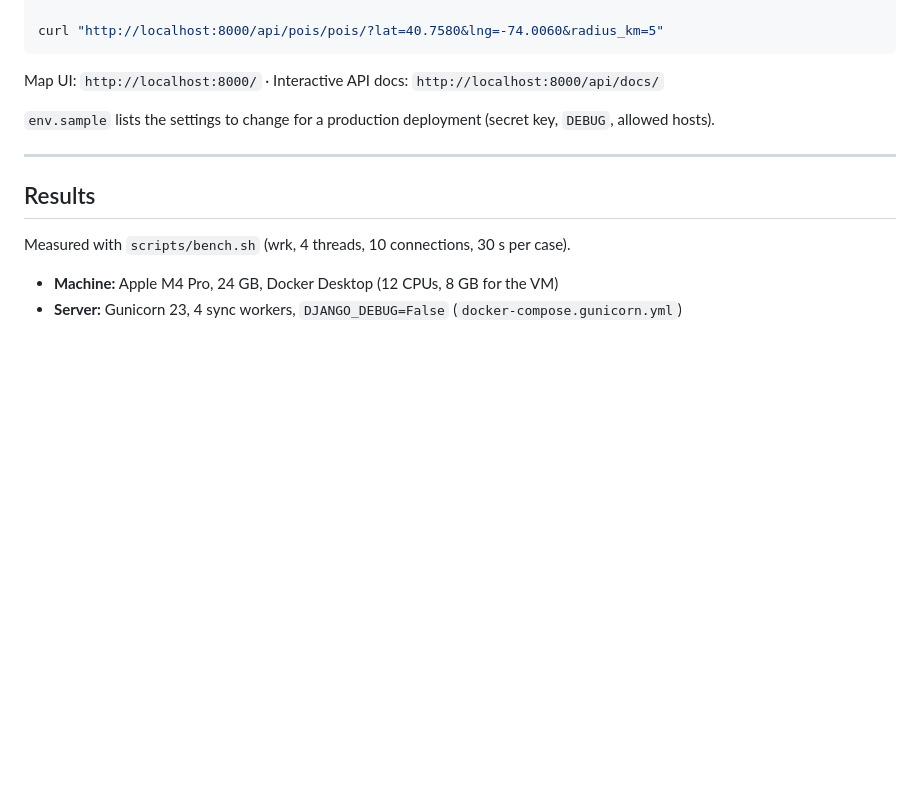
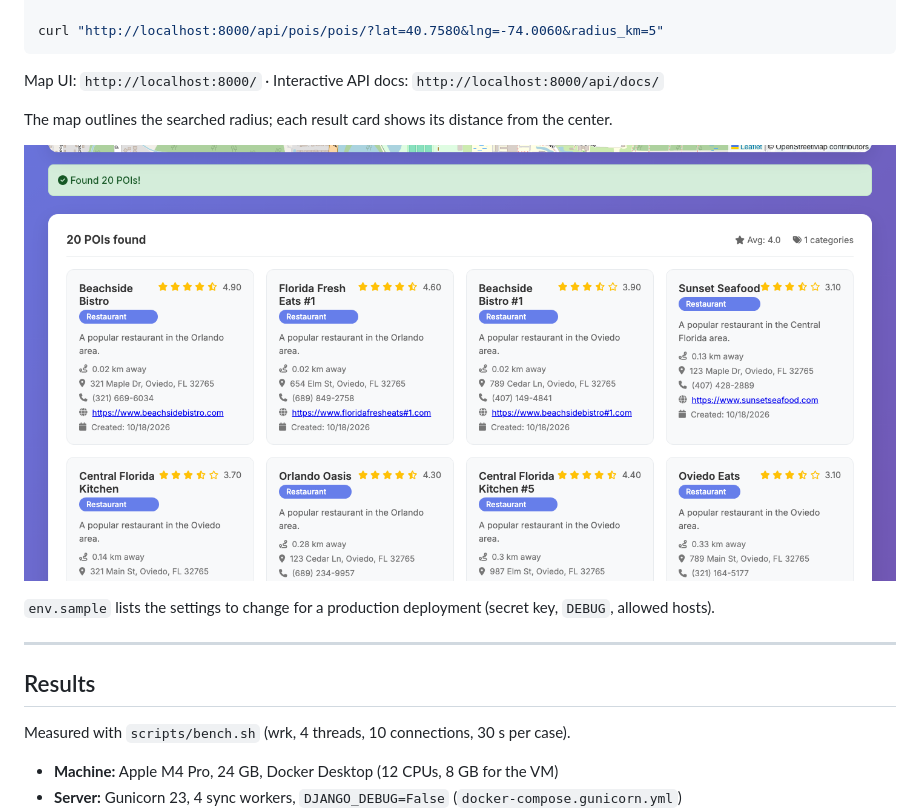
Before and after one commit to prachics/geo-enabled-poi-api, a Markdown page: README.md, the part around one of its changes. Rendered like a GitHub page; pictures changed too: docs/ui-results.png (added); blank space fills up the shorter version.

Commit message:
Map UI: read coordinates as the API returns them, so search results show; outline the searched radius, show each result's distance; new screenshots

````diff
--- a/README.md
+++ b/README.md
@@ -24,6 +24,12 @@ curl "http://localhost:8000/api/pois/pois/?lat=40.7580&lng=-74.0060&radius_km=5"
 ```
 
 Map UI: `http://localhost:8000/` · Interactive API docs: `http://localhost:8000/api/docs/`
+
+The map outlines the searched radius; each result card shows its distance from the center.
+
+<p align="center">
+  <img src="docs/ui-results.png" alt="Result cards with distance, rating and address" width="900"/>
+</p>
 
 `env.sample` lists the settings to change for a production deployment (secret key, `DEBUG`, allowed hosts).
 
````
Also changed, not shown: other parts of README.md (+1 -1 lines), 2 other files.
